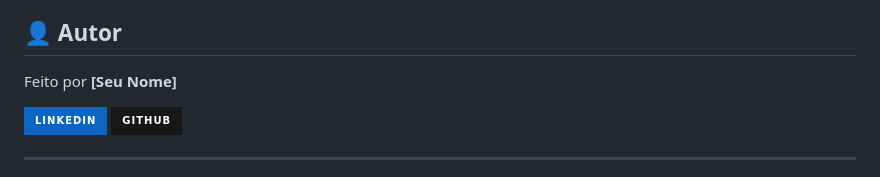
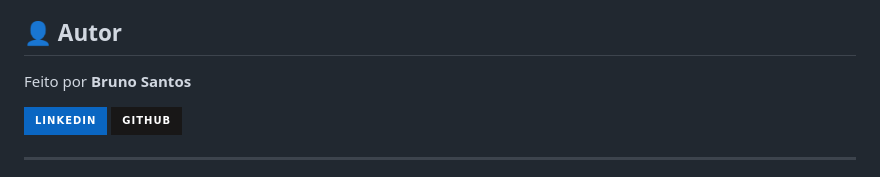
Before and after one commit to bswbruno/PlannerFinanceiro, a Markdown page: README.md, the part around the change. GitHub-like rendering; badges without logos.

```diff
--- a/README.md
+++ b/README.md
@@ -126,7 +126,7 @@ Depois é só abrir `http://localhost:8080` no navegador.
 
 ## 👤 Autor
 
-Feito por **[Seu Nome]**
+Feito por **Bruno Santos**
 
 [![LinkedIn](https://img.shields.io/badge/LinkedIn-0A66C2?style=for-the-badge&logo=linkedin&logoColor=white)](https://www.linkedin.com/in/wanderley-bruno/)
 [![GitHub](https://img.shields.io/badge/GitHub-181717?style=for-the-badge&logo=github&logoColor=white)](https://github.com/bswbruno)
```
